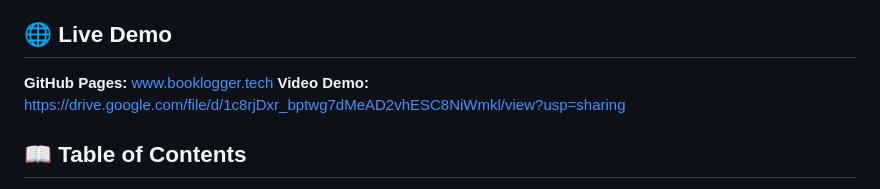
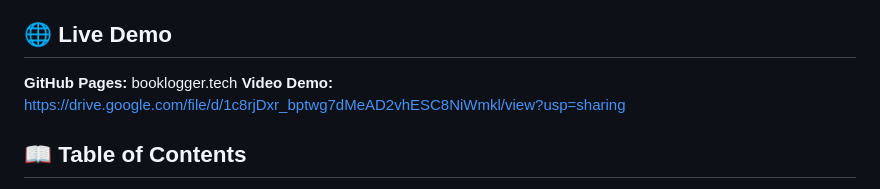
Before and after one commit to mgpacifique/frontend-summative, a Markdown page: README.md, the part around the change. GitHub-like rendering.

Commit message:
Update GitHub Pages URL in README

```diff
--- a/README.md
+++ b/README.md
@@ -4,7 +4,7 @@ A fully accessible, responsive, vanilla HTML/CSS/JS application for cataloging a
 
 ## 🌐 Live Demo
 
-**GitHub Pages:** www.booklogger.tech </br>
+**GitHub Pages:** booklogger.tech </br>
 **Video Demo:** https://drive.google.com/file/d/1c8rjDxr_bptwg7dMeAD2vhESC8NiWmkl/view?usp=sharing
 ## 📖 Table of Contents
 
```
